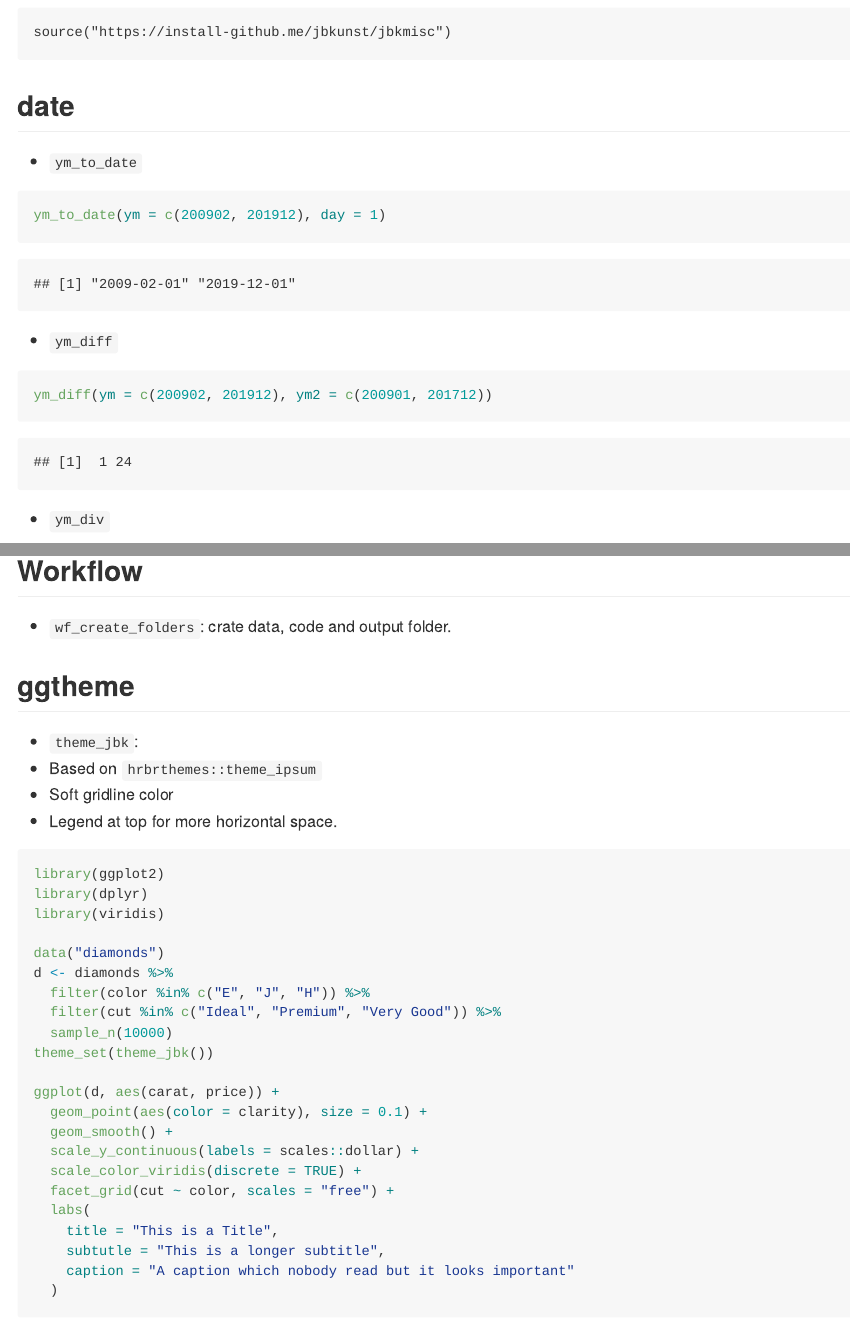
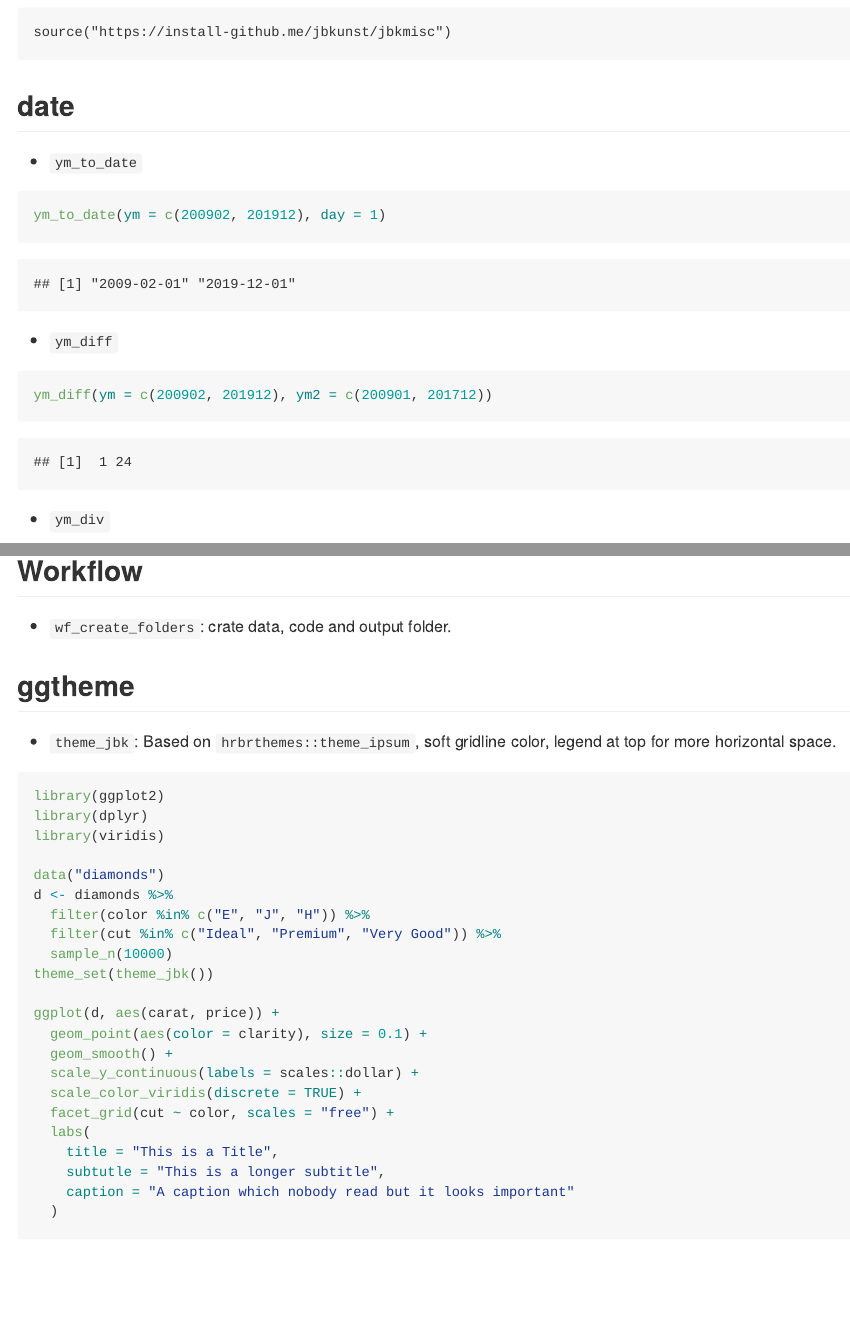
Before and after one commit to jbkunst/jbkmisc, an R Markdown document (README.Rmd): the page in a window 1100 px wide, from 530 px down, and a second part further down, joined at a grey line. The pictures show the output file README.md that the author committed with the source, drawn offline in the style of GitHub; badge pictures from the web are left out.

````diff
--- a/README.Rmd
+++ b/README.Rmd
@@ -76,10 +76,7 @@
 
 ## ggtheme
 
-* `theme_jbk`:
-  - Based on `hrbrthemes::theme_ipsum`
-  - Soft gridline color
-  - Legend at top for more horizontal space.
+* `theme_jbk`: Based on `hrbrthemes::theme_ipsum`, soft gridline color, legend at top for more horizontal space.
 
 ```{r}
 library(ggplot2)
````
Also changed, not shown: R/blog.R (+2 -1 lines), README.md, 2 other files.
